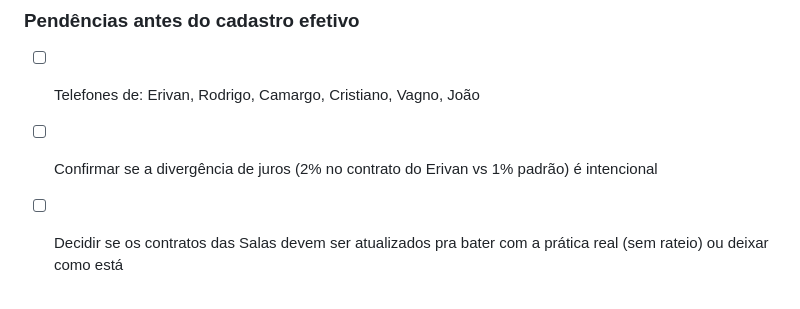
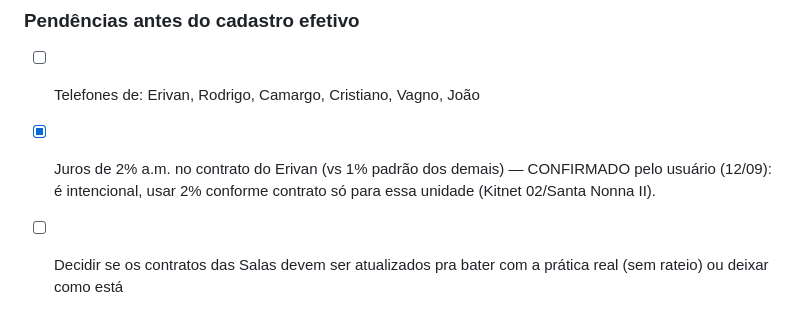
Before and after one commit to lucaspradomedeiros-cmd/gestao-alugueis, a Markdown page: PLANO_MELHORIAS.md, the part around the change. GitHub-like rendering.

Commit message:
docs: confirmar juros de 2%% intencional no contrato do Erivan
Co-Authored-By: Claude Sonnet 5 <noreply@anthropic.com>

```diff
--- a/PLANO_MELHORIAS.md
+++ b/PLANO_MELHORIAS.md
@@ -261,7 +261,7 @@ condomínio (10% variável) somada: **~R$ 10.397,03/mês** (base julho/2026).
 
 ### Pendências antes do cadastro efetivo
 - [ ] Telefones de: Erivan, Rodrigo, Camargo, Cristiano, Vagno, João
-- [ ] Confirmar se a divergência de juros (2% no contrato do Erivan vs 1% padrão) é intencional
+- [x] Juros de 2% a.m. no contrato do Erivan (vs 1% padrão dos demais) — CONFIRMADO pelo usuário (12/09): é intencional, usar 2% conforme contrato só para essa unidade (Kitnet 02/Santa Nonna II).
 - [ ] Decidir se os contratos das Salas devem ser atualizados pra bater com a prática real (sem rateio) ou deixar como está
 - [ ] Contrato da Sala 02 (Rodrigo) não existe por escrito em lugar nenhum — considerar formalizar
 - [ ] Total de unidades a cadastrar nesta fase: **12** (7 Santa Nonna I + 1 Santa Nonna II/Kitnet 02 + 4 Salas — Kitnet 01 fica fora por não ter receita)
```
